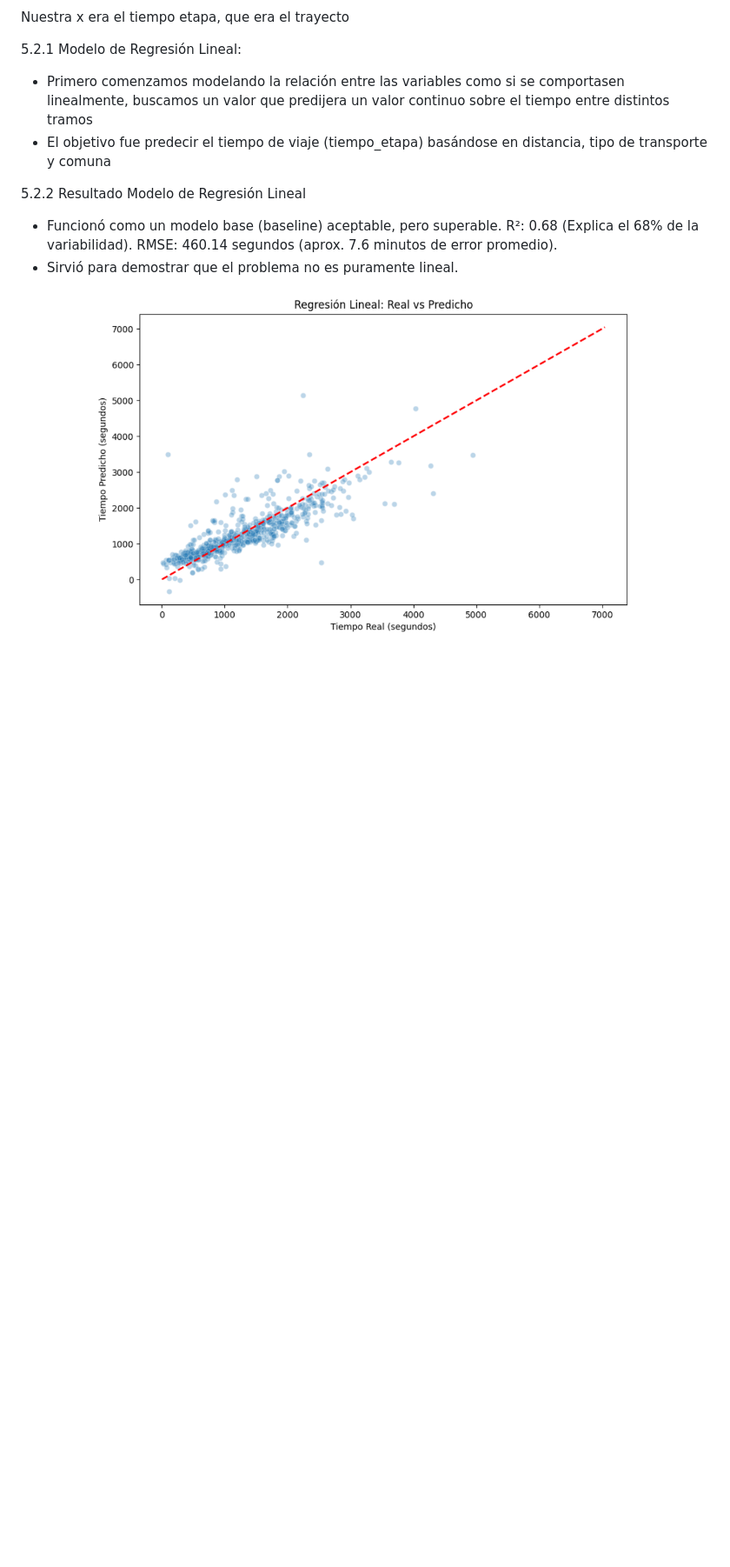
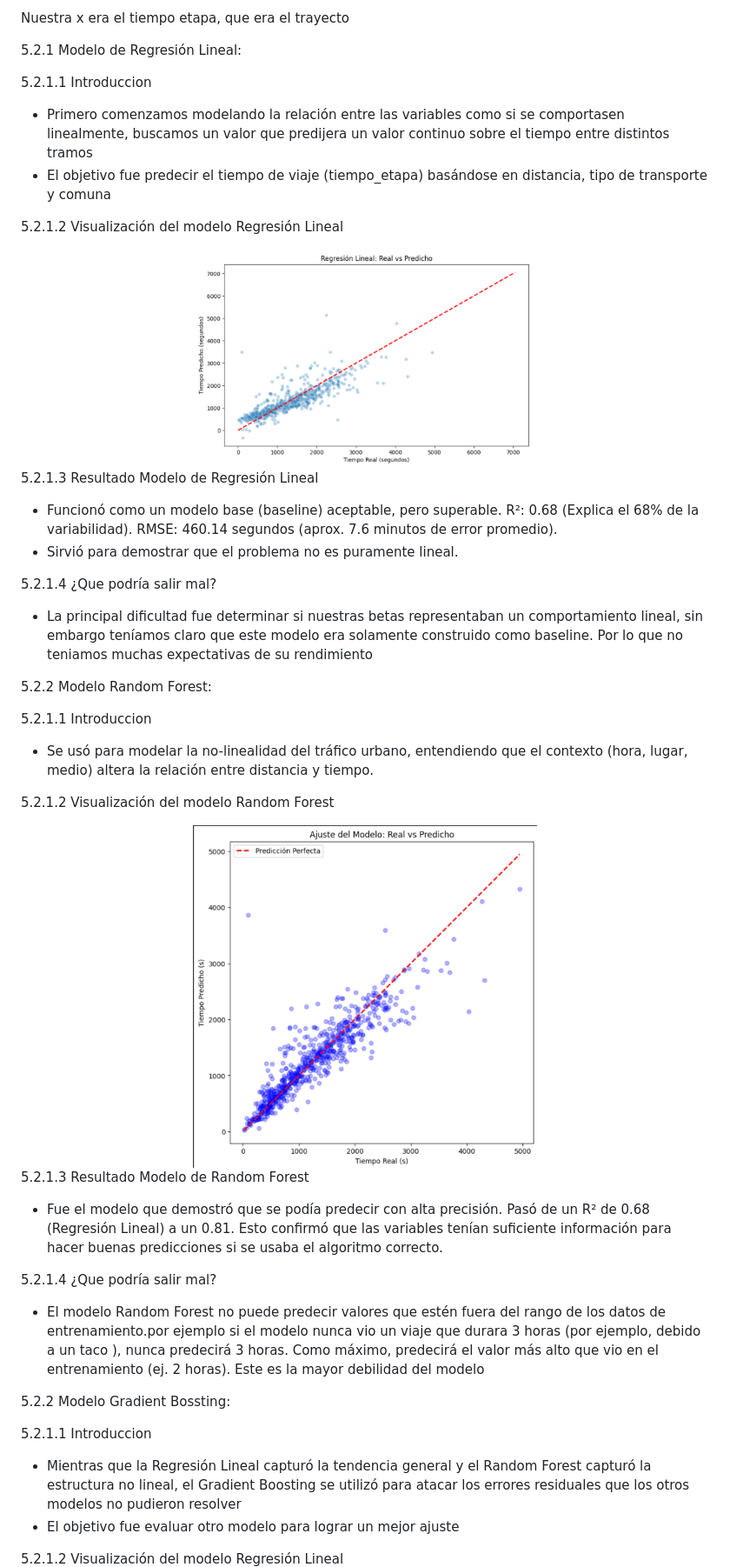
Before and after one commit to Cheng-0201/Proyecto-de-Ciencia-de-Dato, a Markdown page: docs/index_source.md, the part around the change printed below. Shown: that part at 87% size. Drawn GitHub-style; blank space fills up the shorter version.

Commit message:
Revise regression model analysis and results
Updated sections on regression models, including Linear Regression, Random Forest, and Gradient Boosting. Added visualizations, results, and potential issues for each model.

```diff
--- a/docs/index_source.md
+++ b/docs/index_source.md
@@ -256,10 +256,18 @@ En conclusión, no establece nuestra hipótesis.
 Nuestra x era el tiempo etapa, que era el trayecto
 
 5.2.1 Modelo de Regresión Lineal:
+
+5.2.1.1 Introduccion
 - Primero comenzamos modelando la relación entre las variables como si se comportasen linealmente, buscamos un valor que predijera un valor continuo sobre el tiempo entre distintos tramos
 - El objetivo fue predecir el tiempo de viaje (tiempo_etapa) basándose en distancia, tipo de transporte y comuna
 
-5.2.2 Resultado Modelo de Regresión Lineal
+5.2.1.2 Visualización del modelo Regresión Lineal
+
+<div align="center">
+<img alt="Regresion_Lineal" src="./img/modelos/Regresion_Lineal.png" width="50%"/>
+</div>
+
+5.2.1.3 Resultado Modelo de Regresión Lineal
 
 - Funcionó como un modelo base (baseline) aceptable, pero superable.
   R²: 0.68 (Explica el 68% de la variabilidad).
@@ -267,10 +275,38 @@ Nuestra x era el tiempo etapa, que era el trayecto
 - Sirvió para demostrar que el problema no es puramente lineal.
 
 
+5.2.1.4 ¿Que podría salir mal?
+
+- La principal dificultad fue determinar si nuestras betas representaban un comportamiento lineal, sin embargo teníamos claro que este modelo era solamente construido como baseline. Por lo que no teniamos muchas expectativas de su rendimiento
+
+5.2.2 Modelo Random Forest:
+
+5.2.1.1 Introduccion
+- Se usó para modelar la no-linealidad del tráfico urbano, entendiendo que el contexto (hora, lugar, medio) altera la relación entre distancia y tiempo.
+
+5.2.1.2 Visualización del modelo Random Forest
+
 <div align="center">
-<img alt="Regresion_Lineal" src="./img/modelos/Regresion_Lineal.png" width="80%"/>
+<img alt="Random_forest" src="./img/modelos/Random_forest.png" width="50%"/>
 </div>
 
 
+5.2.1.3 Resultado Modelo de Random Forest
+
+- Fue el modelo que demostró que se podía predecir con alta precisión. Pasó de un R² de 0.68 (Regresión Lineal) a un 0.81. Esto confirmó que las variables tenían suficiente información para hacer buenas predicciones si se usaba el algoritmo correcto.
+
+
+5.2.1.4 ¿Que podría salir mal?
+
+- El modelo Random Forest no puede predecir valores que estén fuera del rango de los datos de entrenamiento.por ejemplo si el modelo nunca vio un viaje que durara 3 horas (por ejemplo, debido a un taco ), nunca predecirá 3 horas. Como máximo, predecirá el valor más alto que vio en el entrenamiento (ej. 2 horas). Este es la mayor debilidad del modelo
+
+
+5.2.2 Modelo Gradient Bossting:
+
+5.2.1.1 Introduccion
+- Mientras que la Regresión Lineal capturó la tendencia general y el Random Forest capturó la estructura no lineal, el Gradient Boosting se utilizó para atacar los errores residuales que los otros modelos no pudieron resolver
+- El objetivo fue evaluar otro modelo para lograr un mejor ajuste
+
+5.2.1.2 Visualización del modelo Regresión Lineal
 
 <div align="center">
```
Also changed, not shown: other parts of docs/index_source.md (+11 -7 lines).
